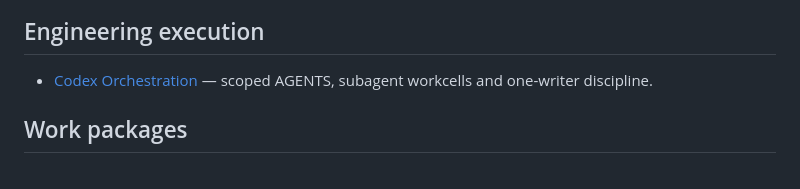
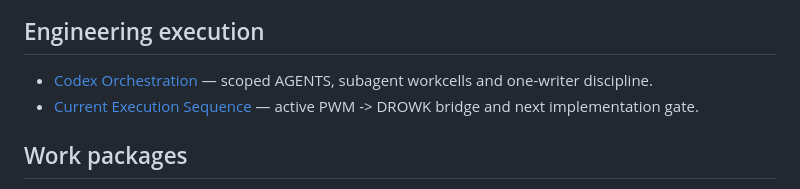
Before and after one commit to drowknet/drowk-crm, a Markdown page: docs/index.md, the part around the change. Rendered like a GitHub page.

Commit message:
Docs: index active execution sequence

```diff
--- a/docs/index.md
+++ b/docs/index.md
@@ -22,6 +22,7 @@ This index routes humans and agents to the current repository-owned context.
 ## Engineering execution
 
 - [Codex Orchestration](engineering/CODEX_ORCHESTRATION.md) — scoped AGENTS, subagent workcells and one-writer discipline.
+- [Current Execution Sequence](engineering/CURRENT_EXECUTION_SEQUENCE.md) — active PWM -> DROWK bridge and next implementation gate.
 
 ## Work packages
 
```
